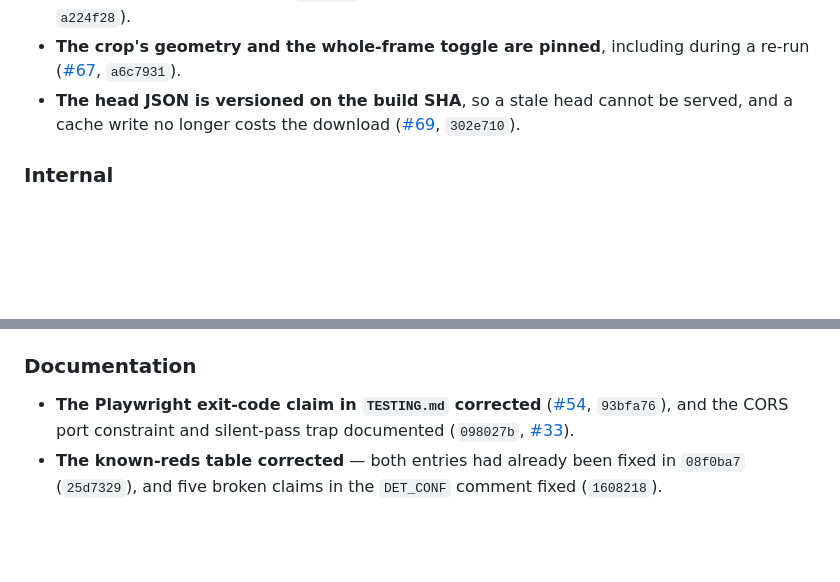
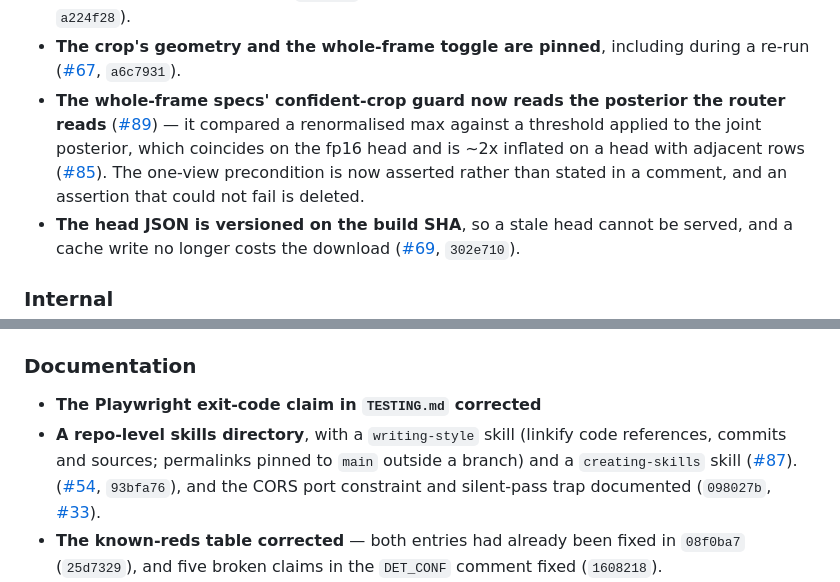
Before and after one commit to corneliusroemer-agent/mosquito-id, a Markdown page: CHANGELOG.md, 2 parts joined by grey strips. Rendered like a GitHub page; blank space fills up the shorter version.

Commit message:
Add the #87 and #89 merges to the 2026-10-04 changelog
Same rule as the #88 entry: the merge is what creates the obligation, so the
entry goes in at merge time rather than in a later backfill.

Co-Authored-By: Claude Fable 5 <noreply@anthropic.com>

```diff
--- a/CHANGELOG.md
+++ b/CHANGELOG.md
@@ -83,6 +83,13 @@ issues, and a short SHA for a commit that reached `main` directly.
   ([#65](https://github.com/corneliusroemer-agent/mosquito-id/pull/65), `a224f28`).
 - **The crop's geometry and the whole-frame toggle are pinned**, including during a re-run
   ([#67](https://github.com/corneliusroemer-agent/mosquito-id/pull/67), `a6c7931`).
+- **The whole-frame specs' confident-crop guard now reads the posterior the router reads**
+  ([#89](https://github.com/corneliusroemer-agent/mosquito-id/pull/89)) — it compared a
+  renormalised max against a threshold applied to the joint posterior, which coincides on the
+  fp16 head and is ~2x inflated on a head with adjacent rows
+  ([#85](https://github.com/corneliusroemer-agent/mosquito-id/issues/85)). The one-view
+  precondition is now asserted rather than stated in a comment, and an assertion that could not
+  fail is deleted.
 - **The head JSON is versioned on the build SHA**, so a stale head cannot be served, and a
   cache write no longer costs the download
   ([#69](https://github.com/corneliusroemer-agent/mosquito-id/pull/69), `302e710`).
@@ -98,6 +105,9 @@ issues, and a short SHA for a commit that reached `main` directly.
 ### Documentation
 
 - **The Playwright exit-code claim in `TESTING.md` corrected**
+- **A repo-level skills directory**, with a `writing-style` skill (linkify code references,
+  commits and sources; permalinks pinned to `main` outside a branch) and a `creating-skills`
+  skill ([#87](https://github.com/corneliusroemer-agent/mosquito-id/pull/87)).
   ([#54](https://github.com/corneliusroemer-agent/mosquito-id/pull/54), `93bfa76`), and the
   CORS port constraint and silent-pass trap documented (`098027b`,
   [#33](https://github.com/corneliusroemer-agent/mosquito-id/issues/33)).
```
